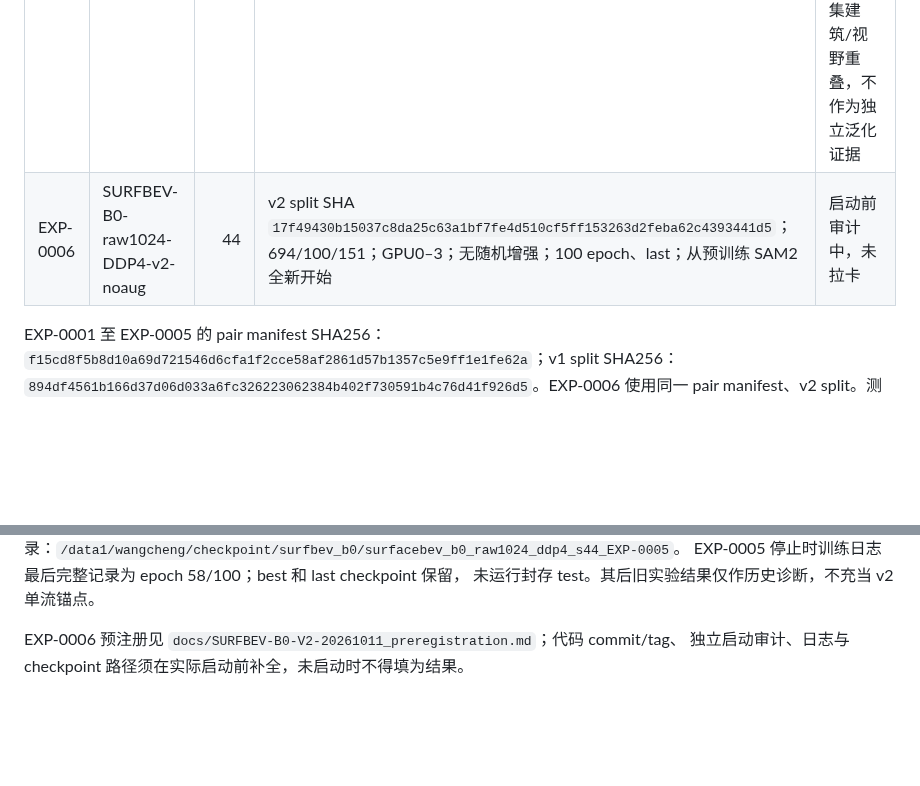
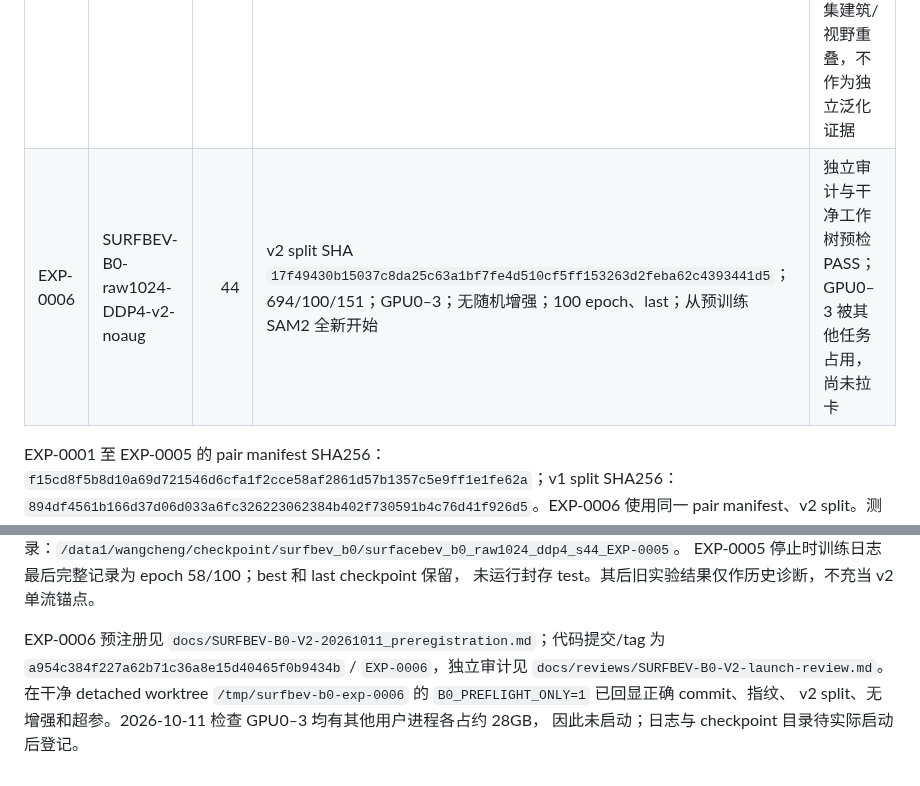
Before and after one commit to Wangcheng238686/new, a Markdown page: docs/EXP_REGISTRY.md, 2 parts joined by grey strips. Rendered like a GitHub page; blank space fills up the shorter version.

Commit message:
[docs] 记录EXP-0006预检通过与资源等待 | EXP-0006

```diff
--- a/docs/EXP_REGISTRY.md
+++ b/docs/EXP_REGISTRY.md
@@ -7,7 +7,7 @@
 | EXP-0003 | SURFBEV-B0-raw1024-DDP2 | 44 | 曾拟双卡 0,1；每卡 batch 1、累积 4 | 用户改为单 seed 四卡，启动前取消；编号不复用 |
 | EXP-0004 | SURFBEV-B0-raw1024-DDP2 | 45 | 曾拟双卡 2,3；每卡 batch 1、累积 4 | 用户改为单 seed 四卡，启动前取消；编号不复用 |
 | EXP-0005 | SURFBEV-B0-raw1024-DDP4-v1 | 44 | GPU0–3；每卡 batch 1、累积 2、global batch 8；原拟 100 epoch，last | 2026-10-11 用户要求切换无泄露 v2，epoch 58 后定向终止；v1 存在跨集建筑/视野重叠，不作为独立泛化证据 |
-| EXP-0006 | SURFBEV-B0-raw1024-DDP4-v2-noaug | 44 | v2 split SHA `17f49430b15037c8da25c63a1bf7fe4d510cf5ff153263d2feba62c4393441d5`；694/100/151；GPU0–3；无随机增强；100 epoch、last；从预训练 SAM2 全新开始 | 启动前审计中，未拉卡 |
+| EXP-0006 | SURFBEV-B0-raw1024-DDP4-v2-noaug | 44 | v2 split SHA `17f49430b15037c8da25c63a1bf7fe4d510cf5ff153263d2feba62c4393441d5`；694/100/151；GPU0–3；无随机增强；100 epoch、last；从预训练 SAM2 全新开始 | 独立审计与干净工作树预检 PASS；GPU0–3 被其他任务占用，尚未拉卡 |
 
 EXP-0001 至 EXP-0005 的 pair manifest SHA256：`f15cd8f5b8d10a69d721546d6cfa1f2cce58af2861d57b1357c5e9ff1e1fe62a`；v1 split SHA256：`894df4561b166d37d06d033a6fc326223062384b402f730591b4c76d41f926d5`。EXP-0006 使用同一 pair manifest、v2 split。测试集只在协议冻结与 last checkpoint 产生后运行标准推理。
 
@@ -27,5 +27,9 @@ checkpoint 目录：`/data1/wangcheng/checkpoint/surfbev_b0/surfacebev_b0_raw102
 EXP-0005 停止时训练日志最后完整记录为 epoch 58/100；best 和 last checkpoint 保留，
 未运行封存 test。其后旧实验结果仅作历史诊断，不充当 v2 单流锚点。
 
-EXP-0006 预注册见 `docs/SURFBEV-B0-V2-20261011_preregistration.md`；代码 commit/tag、
-独立启动审计、日志与 checkpoint 路径须在实际启动前补全，未启动时不得填为结果。
+EXP-0006 预注册见 `docs/SURFBEV-B0-V2-20261011_preregistration.md`；代码提交/tag 为
+`a954c384f227a62b71c36a8e15d40465f0b9434b` / `EXP-0006`，独立审计见
+`docs/reviews/SURFBEV-B0-V2-launch-review.md`。在干净 detached worktree
+`/tmp/surfbev-b0-exp-0006` 的 `B0_PREFLIGHT_ONLY=1` 已回显正确 commit、指纹、
+v2 split、无增强和超参。2026-10-11 检查 GPU0–3 均有其他用户进程各占约 28GB，
+因此未启动；日志与 checkpoint 目录待实际启动后登记。
```
